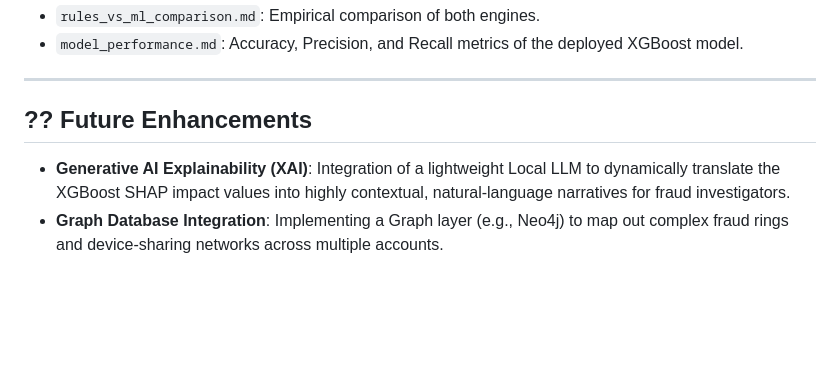
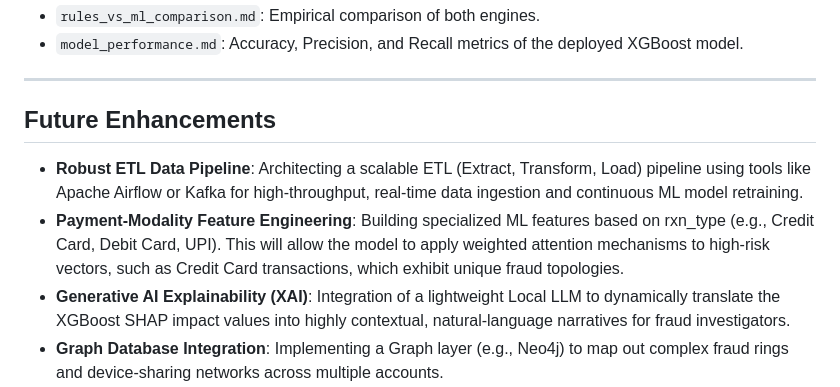
Before and after one commit to Vivek2005-sys/Hybrid-ML-based-Fraud-Detection-system-, a Markdown page: README.md, the part around the change. Rendered like a GitHub page; blank space fills up the shorter version.

Commit message:
docs: Update Future Enhancements to include ETL and Payment Modality features

```diff
--- a/README.md
+++ b/README.md
@@ -82,6 +82,8 @@ For detailed performance metrics and architectural decisions, please refer to:
 
 ---
 
-## ?? Future Enhancements
+## Future Enhancements
+* **Robust ETL Data Pipeline**: Architecting a scalable ETL (Extract, Transform, Load) pipeline using tools like Apache Airflow or Kafka for high-throughput, real-time data ingestion and continuous ML model retraining.
+* **Payment-Modality Feature Engineering**: Building specialized ML features based on 	rxn_type (e.g., Credit Card, Debit Card, UPI). This will allow the model to apply weighted attention mechanisms to high-risk vectors, such as Credit Card transactions, which exhibit unique fraud topologies.
 * **Generative AI Explainability (XAI)**: Integration of a lightweight Local LLM to dynamically translate the XGBoost SHAP impact values into highly contextual, natural-language narratives for fraud investigators.
 * **Graph Database Integration**: Implementing a Graph layer (e.g., Neo4j) to map out complex fraud rings and device-sharing networks across multiple accounts.
```
